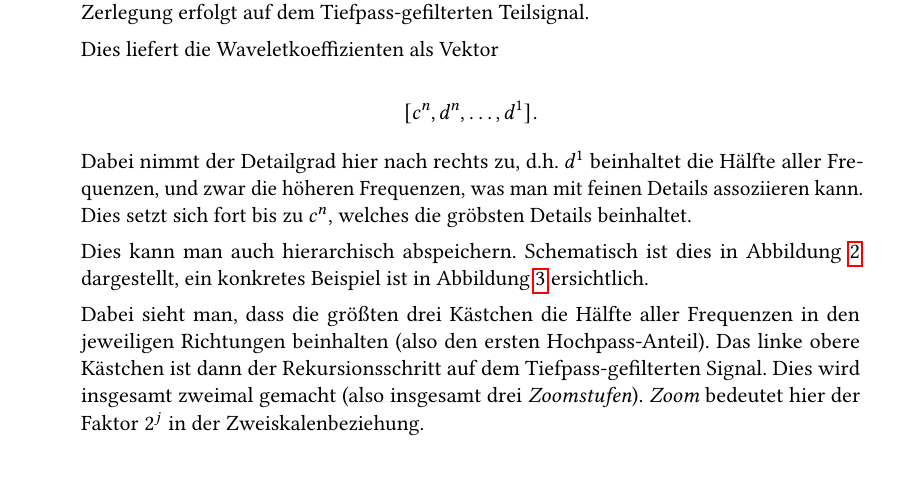
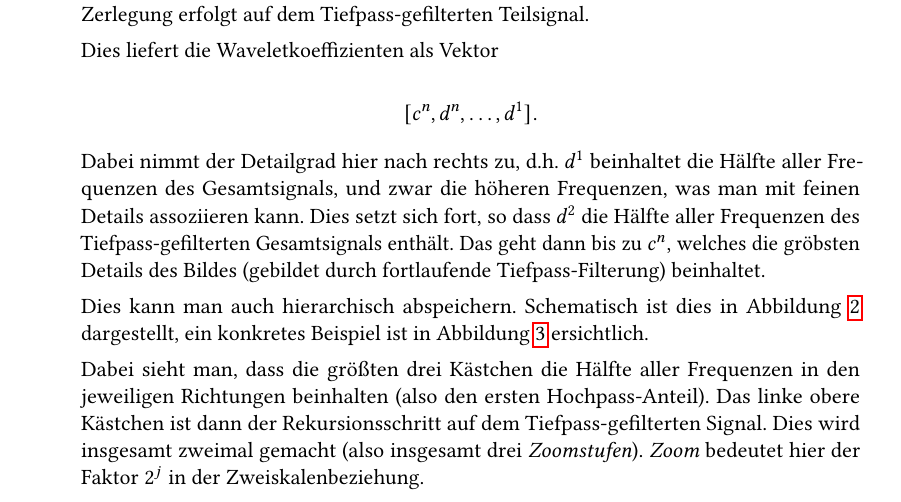
Before and after one commit to manpau1991/hjkl, a LaTeX document (Bildverarbeitung/Fragen/Antworten.tex): part of page 9 of 15, cut so that both start at the same text, the shorter picture padded with empty space. Compiled offline with pdfLaTeX.

Commit message:
BV/Antworten -> formulierung

```diff
--- a/Bildverarbeitung/Fragen/Antworten.tex
+++ b/Bildverarbeitung/Fragen/Antworten.tex
@@ -355,9 +355,10 @@
 
     $$ [c^n,d^n,\ldots,d^1]. $$
 
-    Dabei nimmt der Detailgrad hier nach rechts zu, d.h. $d^1$ beinhaltet die Hälfte aller Frequenzen,
-    und zwar die höheren Frequenzen, was man mit feinen Details assoziieren kann. Dies setzt sich fort
-    bis zu $c^n$, welches die gröbsten Details beinhaltet.
+    Dabei nimmt der Detailgrad hier nach rechts zu, d.h. $d^1$ beinhaltet die Hälfte aller Frequenzen des Gesamtsignals,
+    und zwar die höheren Frequenzen, was man mit feinen Details assoziieren kann. Dies setzt sich fort, so dass $d^2$
+    die Hälfte aller Frequenzen des Tiefpass-gefilterten Gesamtsignals enthält. Das geht dann
+    bis zu $c^n$, welches die gröbsten Details des Bildes (gebildet durch fortlaufende Tiefpass-Filterung) beinhaltet.
 
 
     Dies kann man auch hierarchisch abspeichern. Schematisch ist dies in Abbildung~\ref{fig:dwtscheme}
```
Also changed, not shown: 1 other file.
